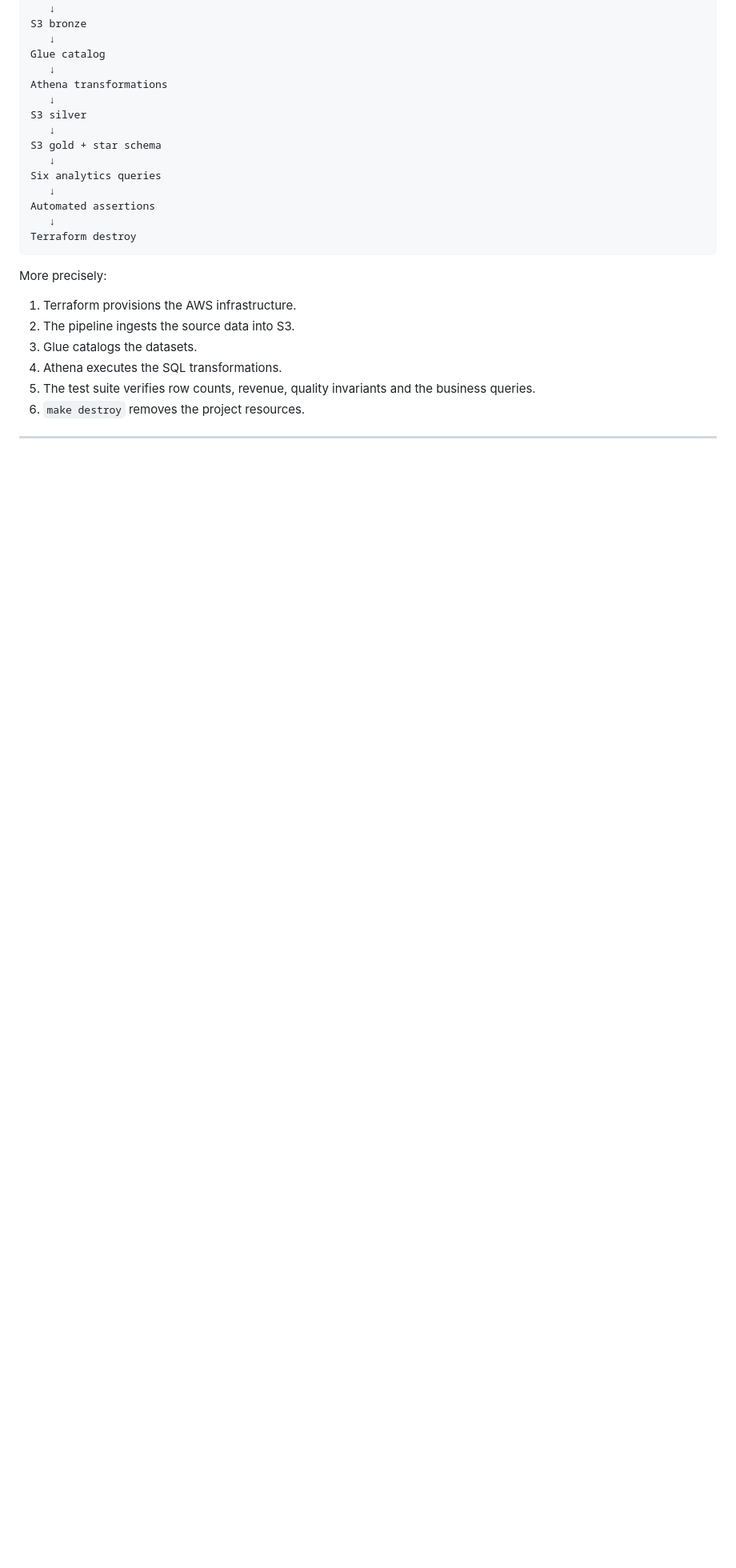
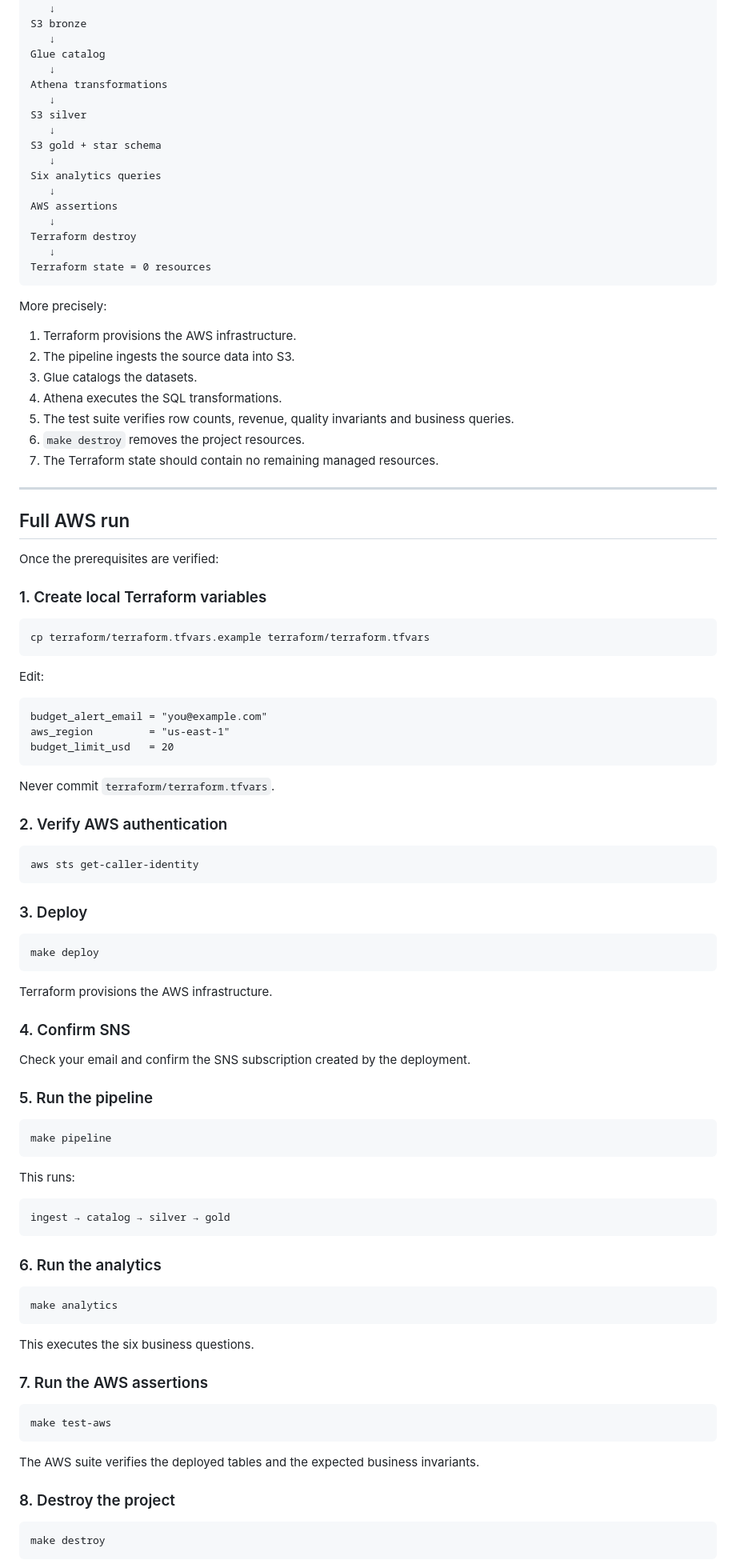
Before and after one commit to Lionel-Niyondiko/aws-ecommerce-data-lake, a Markdown page: README.md, the part around one of its changes. Shown at 80% size. GitHub-like rendering; blank space fills up the shorter version.

````diff
--- a/README.md
+++ b/README.md
@@ -147,9 +184,11 @@ S3 gold + star schema
    ↓
 Six analytics queries
    ↓
-Automated assertions
+AWS assertions
    ↓
 Terraform destroy
+   ↓
+Terraform state = 0 resources
 ```
 
 More precisely:
@@ -158,5 +197,81 @@ More precisely:
 2. The pipeline ingests the source data into S3.
 3. Glue catalogs the datasets.
 4. Athena executes the SQL transformations.
-5. The test suite verifies row counts, revenue, quality invariants and the business queries.
+5. The test suite verifies row counts, revenue, quality invariants and business queries.
 6. `make destroy` removes the project resources.
+7. The Terraform state should contain no remaining managed resources.
+
+---
+
+## Full AWS run
+
+Once the prerequisites are verified:
+
+### 1. Create local Terraform variables
+
+```bash
+cp terraform/terraform.tfvars.example terraform/terraform.tfvars
+```
+
+Edit:
+
+```hcl
+budget_alert_email = "you@example.com"
+aws_region         = "us-east-1"
+budget_limit_usd   = 20
+```
+
+Never commit `terraform/terraform.tfvars`.
+
+### 2. Verify AWS authentication
+
+```bash
+aws sts get-caller-identity
+```
+
+### 3. Deploy
+
+```bash
+make deploy
+```
+
+Terraform provisions the AWS infrastructure.
+
+### 4. Confirm SNS
+
+Check your email and confirm the SNS subscription created by the deployment.
+
+### 5. Run the pipeline
+
+```bash
+make pipeline
+```
+
+This runs:
+
+```text
+ingest → catalog → silver → gold
+```
+
+### 6. Run the analytics
+
+```bash
+make analytics
+```
+
+This executes the six business questions.
+
+### 7. Run the AWS assertions
+
+```bash
+make test-aws
+```
+
+The AWS suite verifies the deployed tables and the expected business invariants.
+
+### 8. Destroy the project
+
+```bash
+make destroy
+```
+
````
Also changed, not shown: other parts of README.md (+99 -40 lines).
